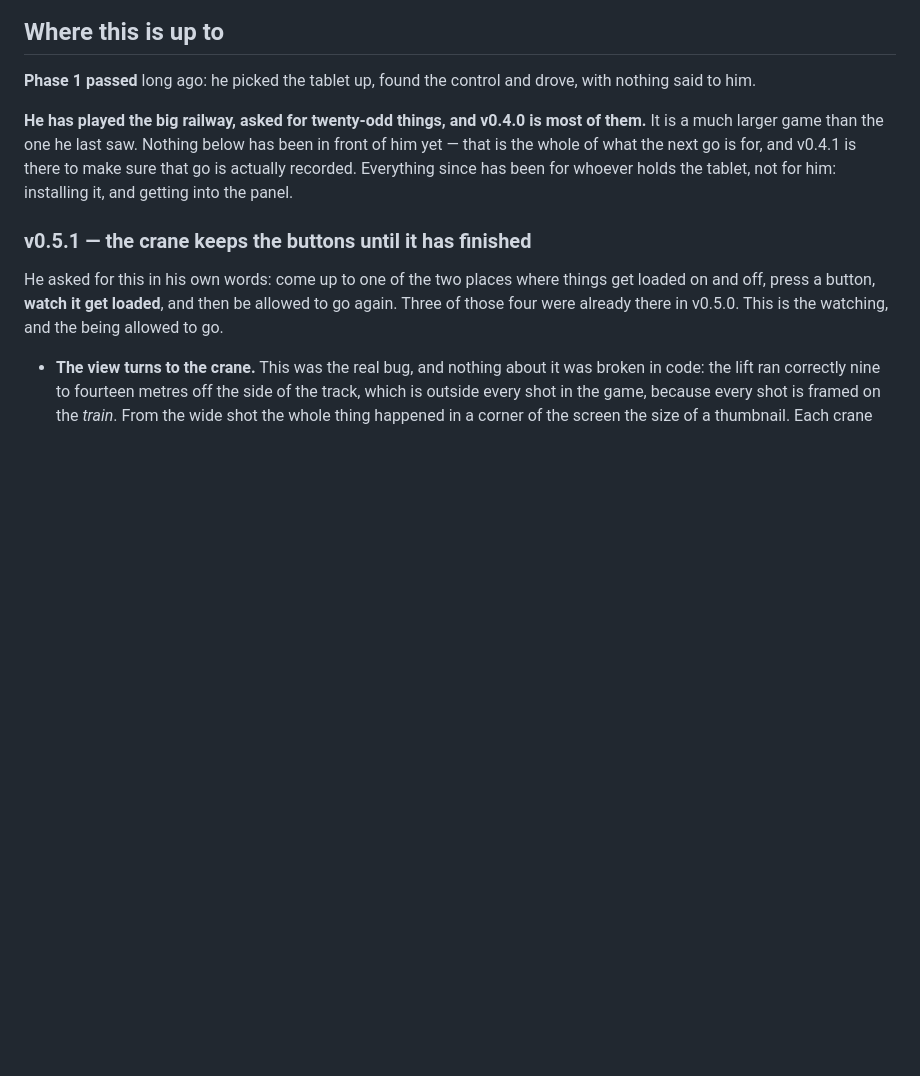
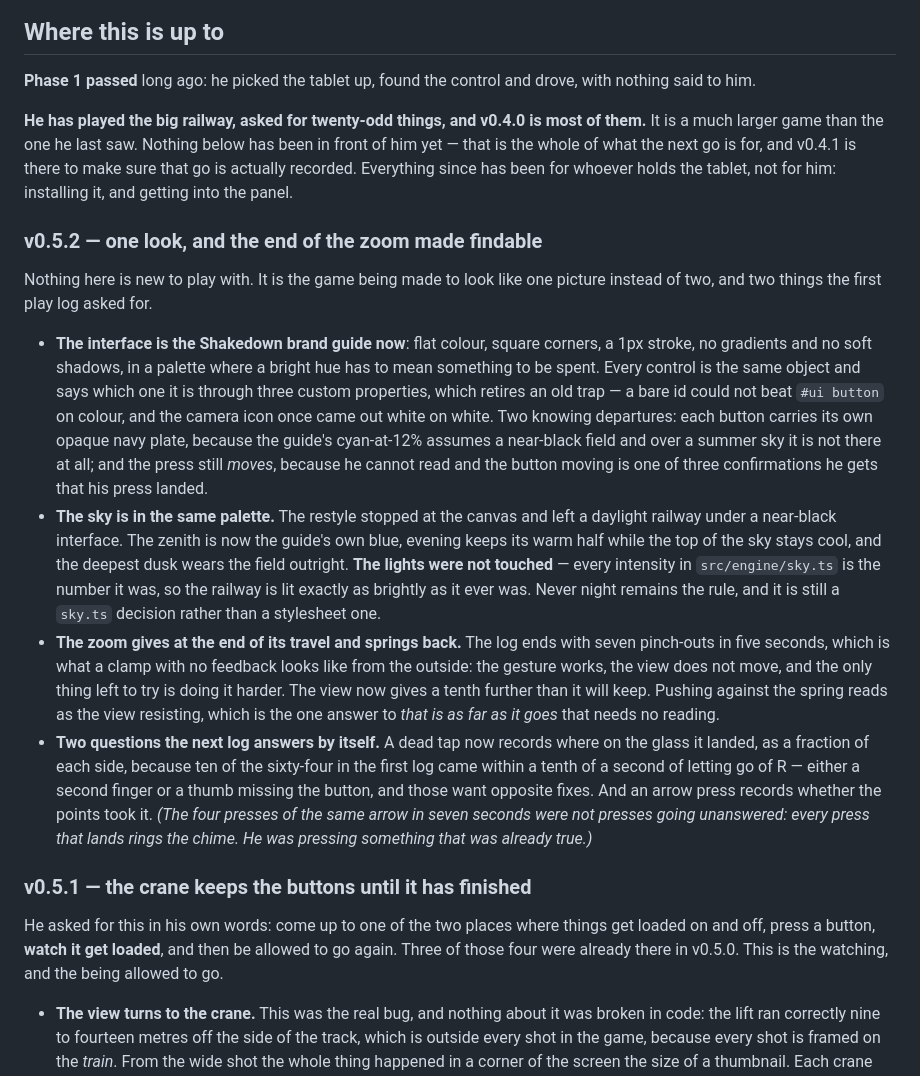
Before and after one commit to stonecrestpipes/little-engineer, a Markdown page: README.md, the part around one of its changes. GitHub-like rendering; blank space fills up the shorter version.

Commit message:
The document that had not caught up, for the look this time
The README stopped at the crane. Since then the interface was rebuilt to the
Shakedown brand guide and shipped live, and nothing in here said so — and
step one still told whoever picks up the tablet that the corner should read
v0.4.1, which it has not for two builds.

So: a section for what v0.5.2 is, which is one look rather than two and two
answers the first play log asked for; the build number in step one corrected,
with the two taps that open the panel named next to it, since a month after
shipping that gesture he had forgotten the panel existed at all; and a new
thing to watch, which is whether green has a halo. The invite ring was a
`::after` on a `<button>` and that element does not paint one, so on every
build before this one the single nudge in the game may never have reached the
screen. If the first press suddenly comes quicker, that is why.

Co-Authored-By: Claude Opus 5 <noreply@anthropic.com>

```diff
--- a/README.md
+++ b/README.md
@@ -19,6 +19,44 @@ most of them.** It is a much larger game than the one he last saw. Nothing
 below has been in front of him yet — that is the whole of what the next go is
 for, and v0.4.1 is there to make sure that go is actually recorded. Everything since has been for
 whoever holds the tablet, not for him: installing it, and getting into the panel.
+
+### v0.5.2 — one look, and the end of the zoom made findable
+
+Nothing here is new to play with. It is the game being made to look like one
+picture instead of two, and two things the first play log asked for.
+
+- **The interface is the Shakedown brand guide now**: flat colour, square
+  corners, a 1px stroke, no gradients and no soft shadows, in a palette where
+  a bright hue has to mean something to be spent. Every control is the same
+  object and says which one it is through three custom properties, which
+  retires an old trap — a bare id could not beat `#ui button` on colour, and
+  the camera icon once came out white on white. Two knowing departures: each
+  button carries its own opaque navy plate, because the guide's cyan-at-12%
+  assumes a near-black field and over a summer sky it is not there at all; and
+  the press still *moves*, because he cannot read and the button moving is one
+  of three confirmations he gets that his press landed.
+- **The sky is in the same palette.** The restyle stopped at the canvas and
+  left a daylight railway under a near-black interface. The zenith is now the
+  guide's own blue, evening keeps its warm half while the top of the sky stays
+  cool, and the deepest dusk wears the field outright. **The lights were not
+  touched** — every intensity in `src/engine/sky.ts` is the number it was, so
+  the railway is lit exactly as brightly as it ever was. Never night remains
+  the rule, and it is still a `sky.ts` decision rather than a stylesheet one.
+- **The zoom gives at the end of its travel and springs back.** The log ends
+  with seven pinch-outs in five seconds, which is what a clamp with no
+  feedback looks like from the outside: the gesture works, the view does not
+  move, and the only thing left to try is doing it harder. The view now gives
+  a tenth further than it will keep. Pushing against the spring reads as the
+  view resisting, which is the one answer to *that is as far as it goes* that
+  needs no reading.
+- **Two questions the next log answers by itself.** A dead tap now records
+  where on the glass it landed, as a fraction of each side, because ten of the
+  sixty-four in the first log came within a tenth of a second of letting go of
+  R — either a second finger or a thumb missing the button, and those want
+  opposite fixes. And an arrow press records whether the points took it.
+  *(The four presses of the same arrow in seven seconds were not presses going
+  unanswered: every press that lands rings the chime. He was pressing
+  something that was already true.)*
 
 ### v0.5.1 — the crane keeps the buttons until it has finished
 
```
Also changed, not shown: other parts of README.md (+16 -8 lines).
